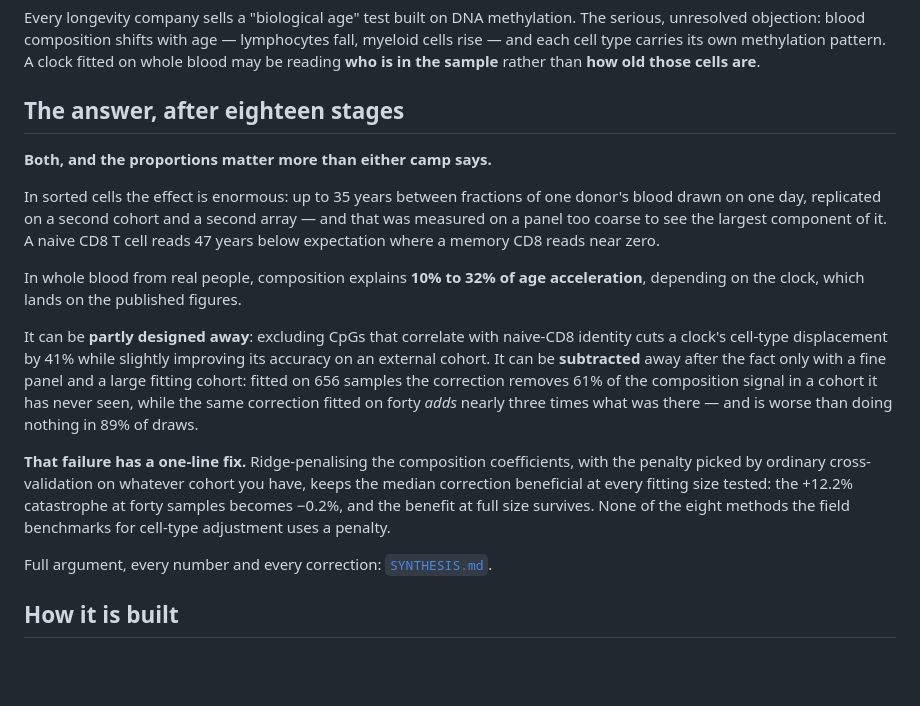
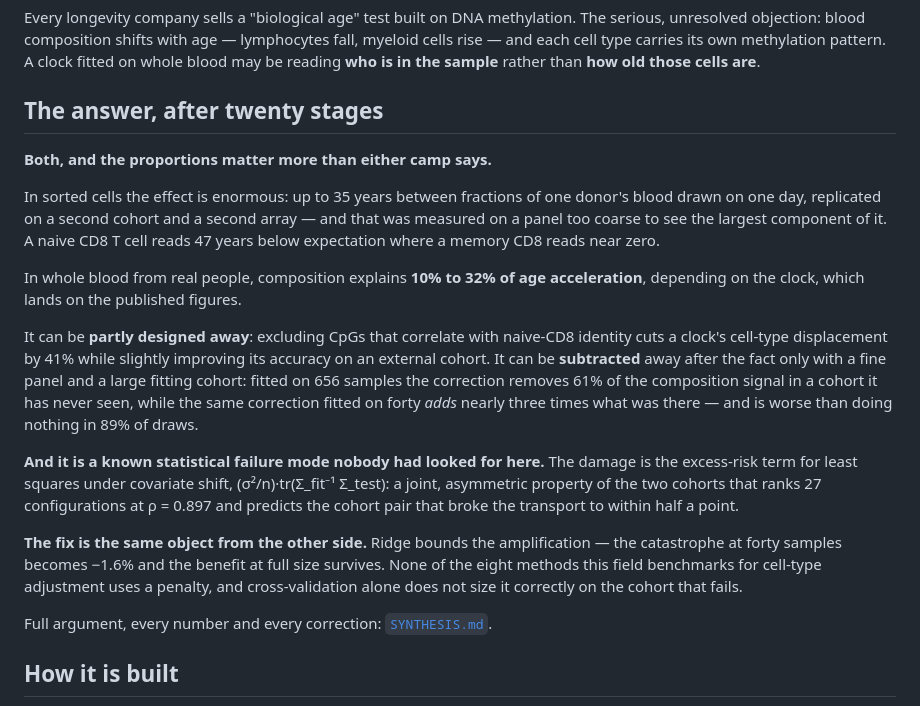
Before and after one commit to KTHimiko/clock-lab, a Markdown page: README.md, the part around the change. GitHub-like rendering; blank space fills up the shorter version.

Commit message:
resumo: topo do SYNTHESIS e README carregam o mecanismo da etapa 20

```diff
--- a/README.md
+++ b/README.md
@@ -8,7 +8,7 @@ lymphocytes fall, myeloid cells rise — and each cell type carries its own
 methylation pattern. A clock fitted on whole blood may be reading **who is in
 the sample** rather than **how old those cells are**.
 
-## The answer, after eighteen stages
+## The answer, after twenty stages
 
 **Both, and the proportions matter more than either camp says.**
 
@@ -29,12 +29,17 @@ correction removes 61% of the composition signal in a cohort it has never seen,
 while the same correction fitted on forty *adds* nearly three times what was
 there — and is worse than doing nothing in 89% of draws.
 
-**That failure has a one-line fix.** Ridge-penalising the composition
-coefficients, with the penalty picked by ordinary cross-validation on whatever
-cohort you have, keeps the median correction beneficial at every fitting size
-tested: the +12.2% catastrophe at forty samples becomes −0.2%, and the benefit
-at full size survives. None of the eight methods the field benchmarks for
-cell-type adjustment uses a penalty.
+**And it is a known statistical failure mode nobody had looked for here.** The
+damage is the excess-risk term for least squares under covariate shift,
+(σ²/n)·tr(Σ_fit⁻¹ Σ_test): a joint, asymmetric property of the two cohorts that
+ranks 27 configurations at ρ = 0.897 and predicts the cohort pair that broke the
+transport to within half a point.
+
+**The fix is the same object from the other side.** Ridge bounds the
+amplification — the catastrophe at forty samples becomes −1.6% and the benefit
+at full size survives. None of the eight methods this field benchmarks for
+cell-type adjustment uses a penalty, and cross-validation alone does not size
+it correctly on the cohort that fails.
 
 Full argument, every number and every correction:
 [`SYNTHESIS.md`](SYNTHESIS.md).
```
Also changed, not shown: SYNTHESIS.md (+15 -6 lines).
